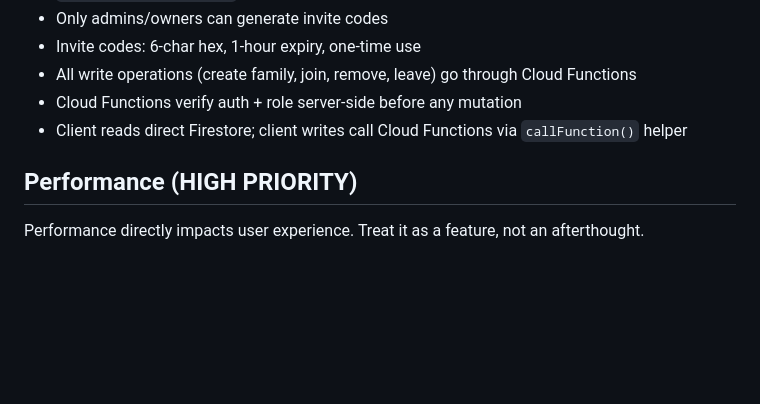
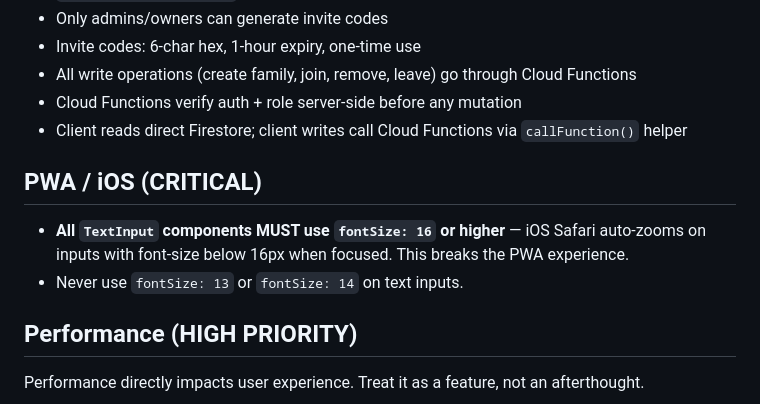
Before and after one commit to jon1974-web/wiklunddidriksen, a Markdown page: AGENTS.md, the part around the change. Rendered like a GitHub page; blank space fills up the shorter version.

Commit message:
AGENTS.md: add iOS PWA rule — TextInput font-size must be >= 16px

```diff
--- a/AGENTS.md
+++ b/AGENTS.md
@@ -49,6 +49,11 @@ Security is non-negotiable. Every feature must be built with security in mind.
 - All write operations (create family, join, remove, leave) go through Cloud Functions
 - Cloud Functions verify auth + role server-side before any mutation
 - Client reads direct Firestore; client writes call Cloud Functions via `callFunction()` helper
+
+## PWA / iOS (CRITICAL)
+
+- **All `TextInput` components MUST use `fontSize: 16` or higher** — iOS Safari auto-zooms on inputs with font-size below 16px when focused. This breaks the PWA experience.
+- Never use `fontSize: 13` or `fontSize: 14` on text inputs.
 
 ## Performance (HIGH PRIORITY)
 
```
